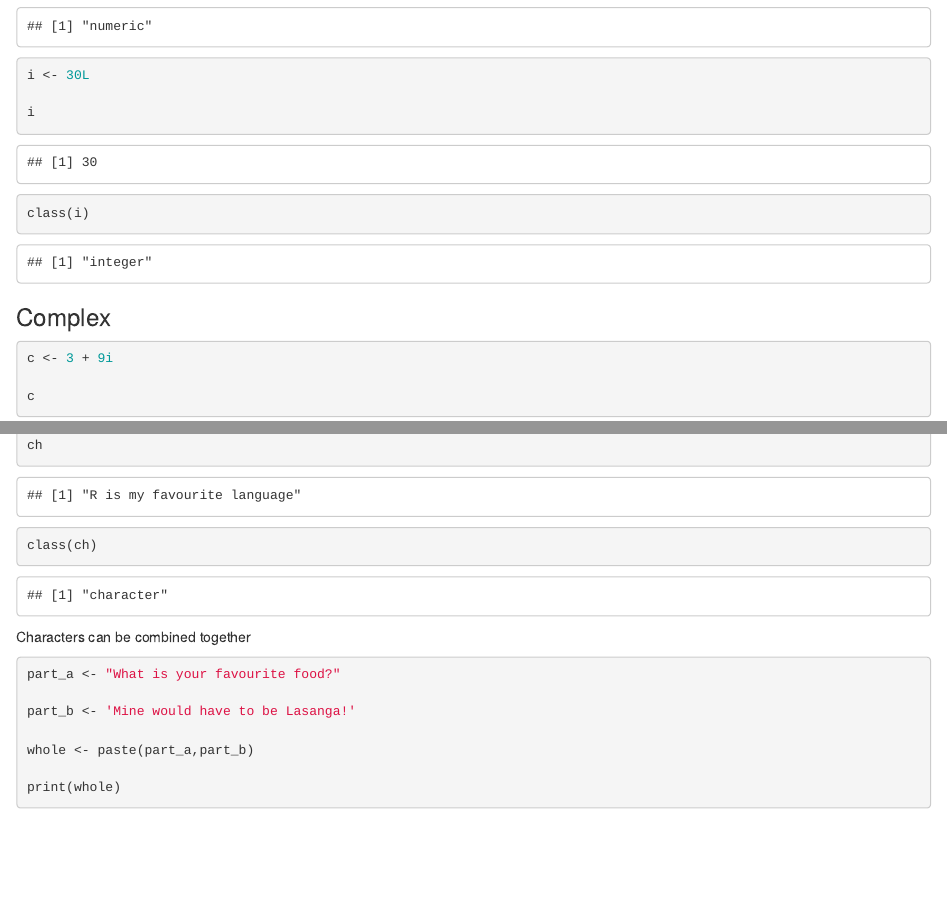
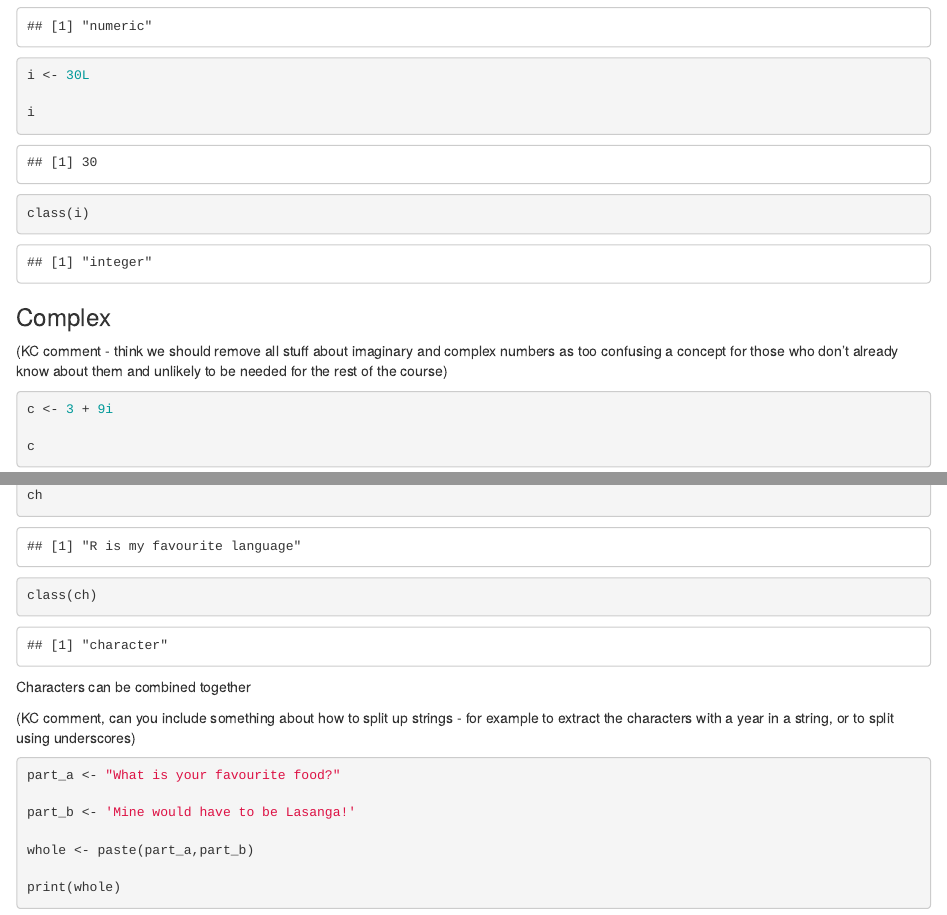
Before and after one commit to CefasRepRes/Cefas_UEA_RCourse2025, an R Markdown document (week_1/day_1/week1day1session3__Data_formats_SamSpeak.rmd): the page in a window 1100 px wide, from 1020 px down, and a second part further down, joined at a grey line. Rendered offline with R 4.5, knitr and Pandoc, with nearby package versions; some code elsewhere in the file could not run offline.

Commit message:
Kate added some comments to Sam's session.

````diff
--- a/week_1/day_1/week1day1session3__Data_formats_SamSpeak.rmd
+++ b/week_1/day_1/week1day1session3__Data_formats_SamSpeak.rmd
@@ -55,6 +55,7 @@ class(i)
 ```
 
 ### Complex
+(KC comment - think we should remove all stuff about imaginary and complex numbers as too confusing a concept for those who don't already know about them and unlikely to be needed for the rest of the course)
 
 ```{r Complex}
 c <- 3 + 9i
@@ -151,6 +153,8 @@ class(ch)
 ```
 
 Characters can be combined together
+
+(KC comment, can you include something about how to split up strings - for example to extract the characters with a year in a string, or to split using underscores)
 
 ```{r Character}
 part_a <- "What is your favourite food?"
````
Also changed, not shown: week_1/day_1/week1day1session3__Data_formats_SamSpeak.rmd (1 more changed lines).
